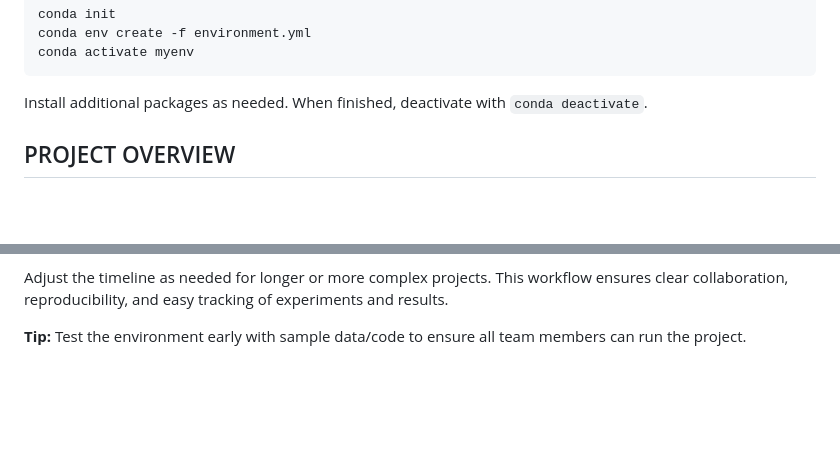
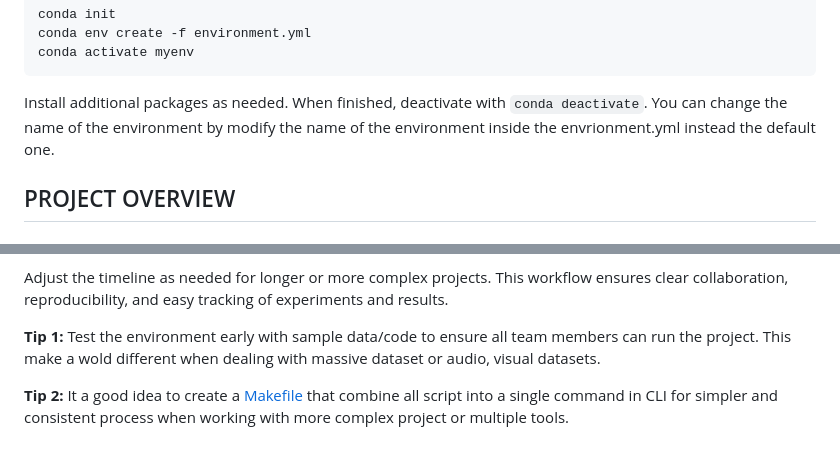
Before and after one commit to quangbhdang/RMLET, a Markdown page: README.md, 2 parts joined by grey strips. GitHub-like rendering; blank space fills up the shorter version.

Commit message:
Update README.md: Adding tips

````diff
--- a/README.md
+++ b/README.md
@@ -33,7 +33,7 @@ conda init
 conda env create -f environment.yml
 conda activate myenv
 ```
-Install additional packages as needed. When finished, deactivate with `conda deactivate`.
+Install additional packages as needed. When finished, deactivate with `conda deactivate`. You can change the name of the environment by modify the name of the environment inside the envrionment.yml instead the default one.
 
 ## PROJECT OVERVIEW
 
@@ -212,4 +212,6 @@ flowchart TD
 
 Adjust the timeline as needed for longer or more complex projects. This workflow ensures clear collaboration, reproducibility, and easy tracking of experiments and results.
 
-**Tip:** Test the environment early with sample data/code to ensure all team members can run the project.
+**Tip 1:** Test the environment early with sample data/code to ensure all team members can run the project. This make a wold different when dealing with massive dataset or audio, visual datasets.
+
+**Tip 2:** It a good idea to create a [Makefile](https://makefiletutorial.com/) that combine all script into a single command in CLI for simpler and consistent process when working with more complex project or multiple tools.
````
